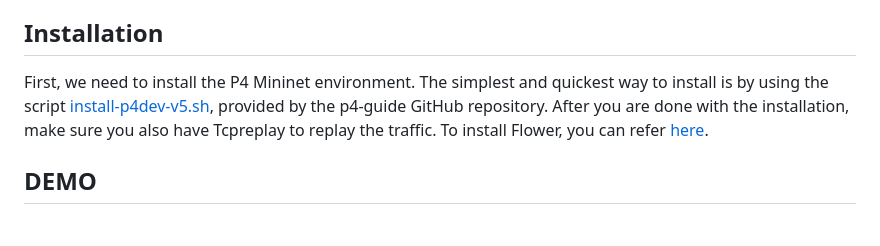
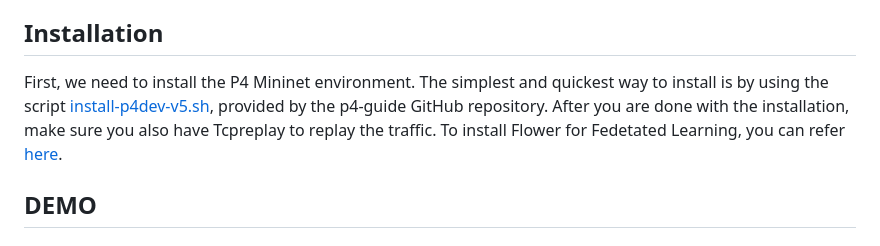
Before and after one commit to NIDS-LAB/ISDC, a Markdown page: Simulation/README.md, the part around the change. Rendered like a GitHub page.

```diff
--- a/Simulation/README.md
+++ b/Simulation/README.md
@@ -18,7 +18,7 @@
 After downloading the data, you need to prepare it for the simulation environment. This involves dividing the PCAP file into multiple pieces for each node’s generator and mapping the IP addresses from these data to the simulation settings. You can fine a preprocssed PCAP files in [here](https://github.com/NIDS-LAB/ISDC/tree/main/Simulation/example/pcap).
 
 ## Installation
-First, we need to install the P4 Mininet environment. The simplest and quickest way to install is by using the script [install-p4dev-v5.sh](https://github.com/jafingerhut/p4-guide/blob/master/bin/install-p4dev-v5.sh), provided by the p4-guide GitHub repository. After you are done with the installation, make sure you also have Tcpreplay to replay the traffic. To install Flower, you can refer [here](https://flower.ai/docs/framework/how-to-install-flower.html).
+First, we need to install the P4 Mininet environment. The simplest and quickest way to install is by using the script [install-p4dev-v5.sh](https://github.com/jafingerhut/p4-guide/blob/master/bin/install-p4dev-v5.sh), provided by the p4-guide GitHub repository. After you are done with the installation, make sure you also have Tcpreplay to replay the traffic. To install Flower for Fedetated Learning, you can refer [here](https://flower.ai/docs/framework/how-to-install-flower.html).
 
 ## DEMO
 
```
